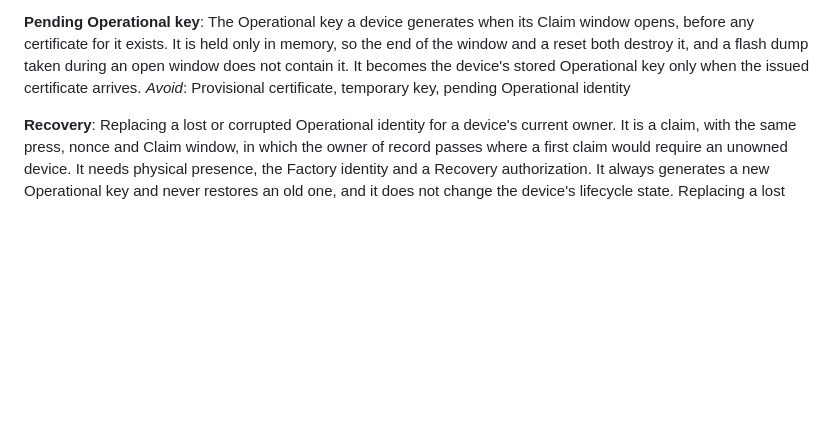
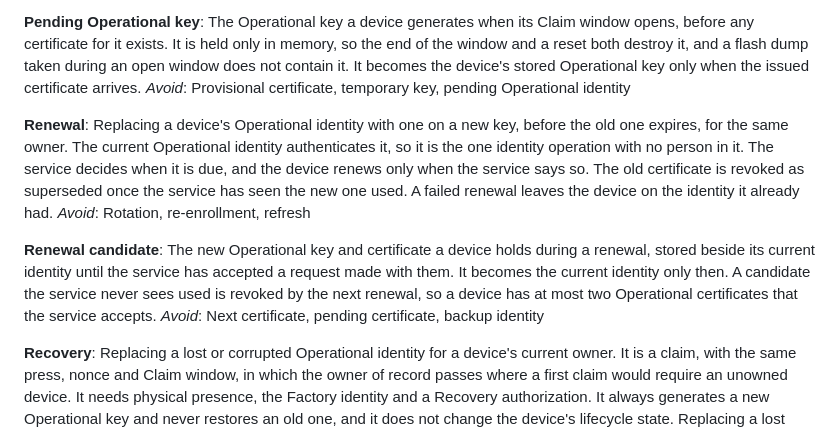
Before and after one commit to tkEmLogic/learning-cyber-security, a Markdown page: CONTEXT.md, the part around the change. Rendered like a GitHub page; blank space fills up the shorter version.

Commit message:
Name Renewal and Renewal candidate in the glossary (#212)
Co-Authored-By: Claude Opus 5.5 (1M context) <noreply@anthropic.com>

```diff
--- a/CONTEXT.md
+++ b/CONTEXT.md
@@ -451,6 +451,23 @@ not contain it. It becomes the device's stored Operational key only when the
 issued certificate arrives.
 _Avoid_: Provisional certificate, temporary key, pending Operational identity
 
+**Renewal**:
+Replacing a device's Operational identity with one on a new key, before the old
+one expires, for the same owner. The current Operational identity authenticates
+it, so it is the one identity operation with no person in it. The service
+decides when it is due, and the device renews only when the service says so. The
+old certificate is revoked as superseded once the service has seen the new one
+used. A failed renewal leaves the device on the identity it already had.
+_Avoid_: Rotation, re-enrollment, refresh
+
+**Renewal candidate**:
+The new Operational key and certificate a device holds during a renewal, stored
+beside its current identity until the service has accepted a request made with
+them. It becomes the current identity only then. A candidate the service never
+sees used is revoked by the next renewal, so a device has at most two
+Operational certificates that the service accepts.
+_Avoid_: Next certificate, pending certificate, backup identity
+
 **Recovery**:
 Replacing a lost or corrupted Operational identity for a device's current owner.
 It is a claim, with the same press, nonce and Claim window, in which the owner of
```
